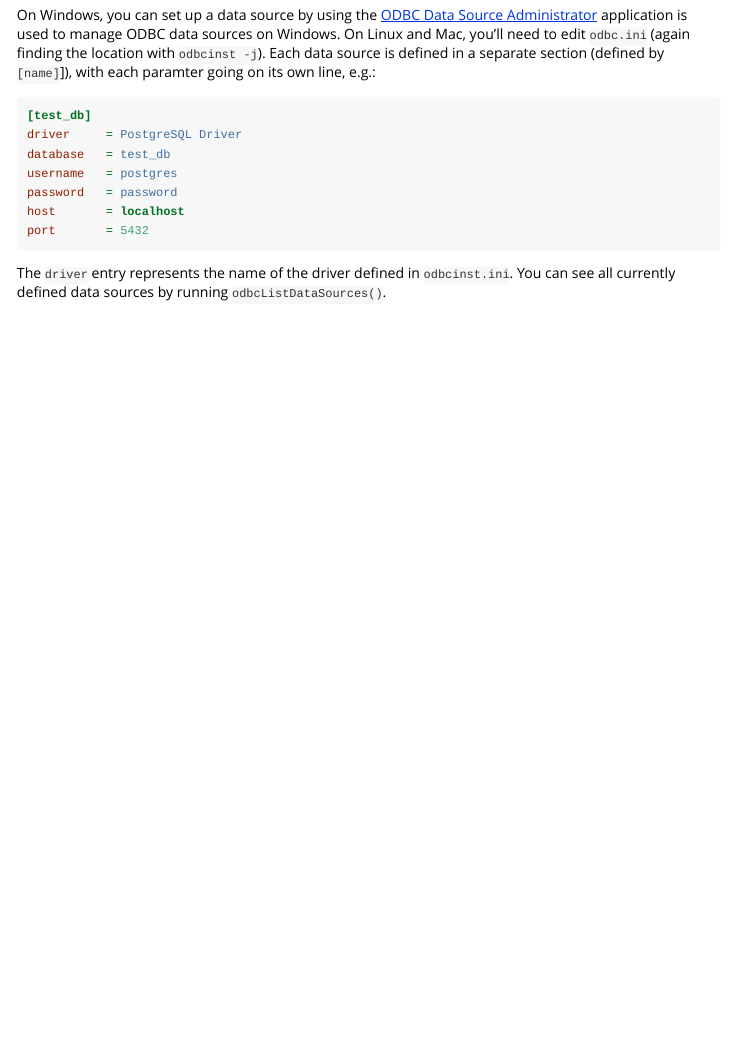
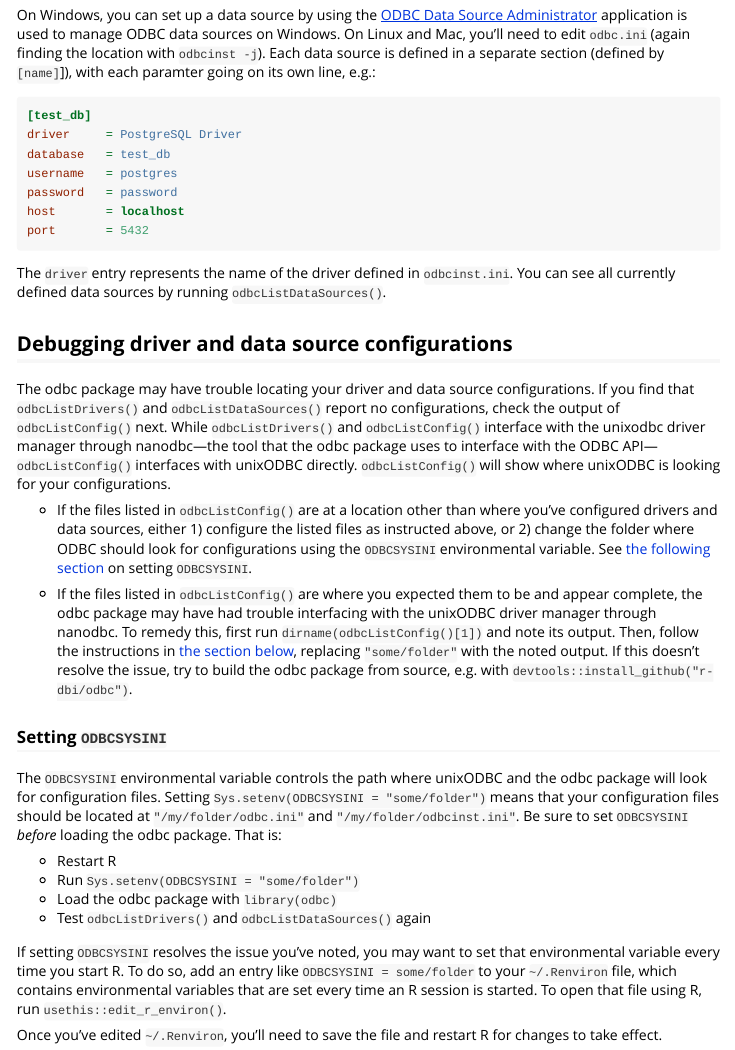
Before and after one commit to r-dbi/odbc, an R Markdown document (vignettes/setup.Rmd): the page in a window 1100 px wide, from 2460 px down. Rendered offline with R 4.5, knitr and Pandoc, with nearby package versions.

Commit message:
add section on debugging link to unixODBC

````diff
--- a/vignettes/setup.Rmd
+++ b/vignettes/setup.Rmd
@@ -157,3 +157,24 @@ port       = 5432
 ```
 
 The `driver` entry represents the name of the driver defined in `odbcinst.ini`. You can see all currently defined data sources by running `odbcListDataSources()`.
+
+## Debugging driver and data source configurations
+
+The odbc package may have trouble locating your driver and data source configurations. If you find that `odbcListDrivers()` and `odbcListDataSources()` report no configurations, check the output of `odbcListConfig()` next. While `odbcListDrivers()` and `odbcListConfig()` interface with the unixodbc driver manager through nanodbc—the tool that the odbc package uses to interface with the ODBC API—`odbcListConfig()` interfaces with unixODBC directly. `odbcListConfig()` will show where unixODBC is looking for your configurations.
+
+* If the files listed in `odbcListConfig()` are at a location other than where you've configured drivers and data sources, either 1) configure the listed files as instructed above, or 2) change the folder where ODBC should look for configurations using the `ODBCSYSINI` environmental variable. See [the following section](#odbcsysini) on setting `ODBCSYSINI`.
+
+* If the files listed in `odbcListConfig()` are where you expected them to be and appear complete, the odbc package may have had trouble interfacing with the unixODBC driver manager through nanodbc. To remedy this, first run `dirname(odbcListConfig()[1])` and note its output. Then, follow the instructions in [the section below](#odbcsysini), replacing `"some/folder"` with the noted output. If this doesn't resolve the issue, try to build the odbc package from source, e.g. with `devtools::install_github("r-dbi/odbc")`.
+
+### Setting `ODBCSYSINI` {#odbcsysini}
+
+The `ODBCSYSINI` environmental variable controls the path where unixODBC and the odbc package will look for configuration files. Setting `Sys.setenv(ODBCSYSINI = "some/folder")` means that your configuration files should be located at `"/my/folder/odbc.ini"` and `"/my/folder/odbcinst.ini"`. Be sure to set `ODBCSYSINI` _before_ loading the odbc package. That is:
+
+* Restart R
+* Run `Sys.setenv(ODBCSYSINI = "some/folder")`
+* Load the odbc package with `library(odbc)`
+* Test `odbcListDrivers()` and `odbcListDataSources()` again
+
+If setting `ODBCSYSINI` resolves the issue you've noted, you may want to set that environmental variable every time you start R. To do so, add an entry like `ODBCSYSINI = some/folder` to your `~/.Renviron` file, which contains environmental variables that are set every time an R session is started. To open that file using R, run `usethis::edit_r_environ()`.
+
+Once you've edited `~/.Renviron`, you'll need to save the file and restart R for changes to take effect.
````
